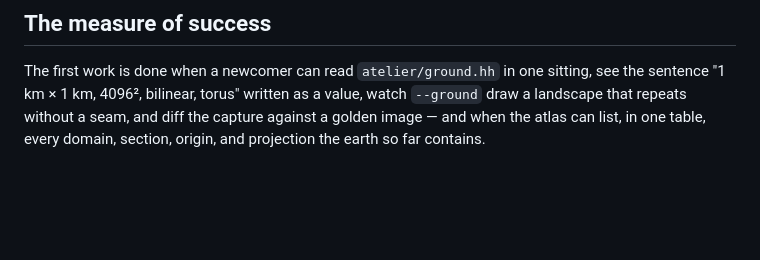
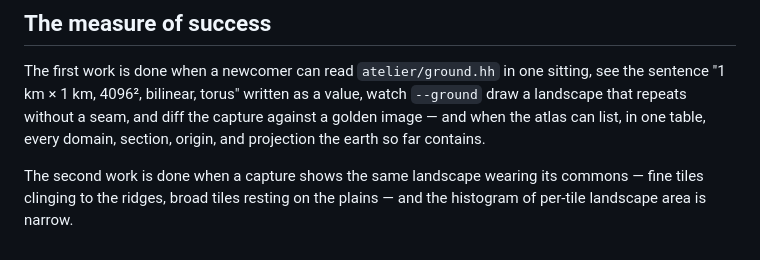
Before and after one commit to mbrock/moppe, a Markdown page: docs/atelier-earth.md, the part around one of its changes. Rendered like a GitHub page; blank space fills up the shorter version.

```diff
--- a/docs/atelier-earth.md
+++ b/docs/atelier-earth.md
@@ -222,3 +312,7 @@ written as a value, watch `--ground` draw a landscape that repeats
 without a seam, and diff the capture against a golden image — and when
 the atlas can list, in one table, every domain, section, origin, and
 projection the earth so far contains.
+
+The second work is done when a capture shows the same landscape wearing
+its commons — fine tiles clinging to the ridges, broad tiles resting on
+the plains — and the histogram of per-tile landscape area is narrow.
```
Also changed, not shown: other parts of docs/atelier-earth.md (+96 -6 lines).
